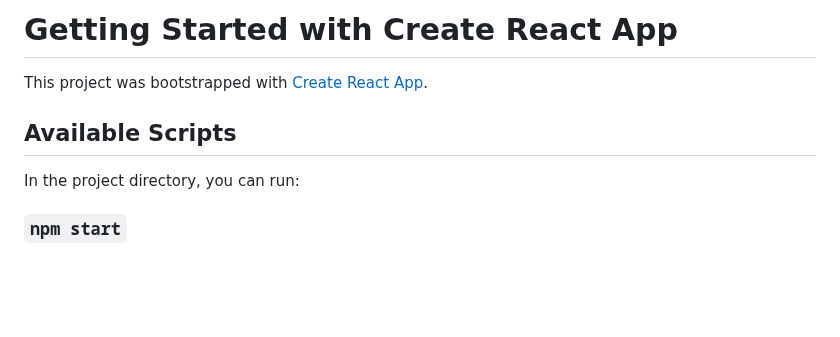
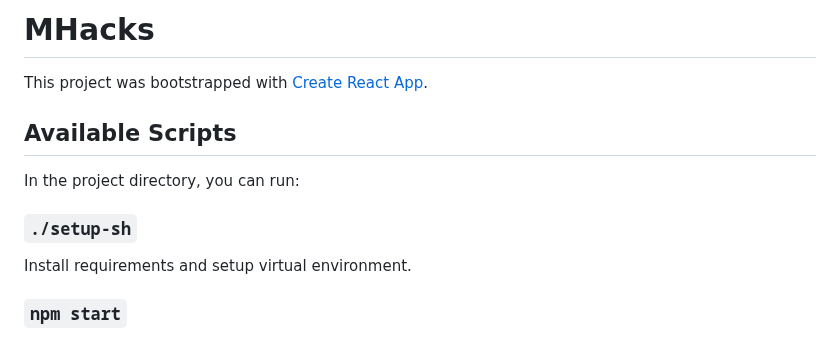
Before and after one commit to EvanGebo/MHacks, a Markdown page: README.md, the part around the change. GitHub-like rendering; blank space fills up the shorter version.

```diff
--- a/README.md
+++ b/README.md
@@ -1,10 +1,14 @@
-# Getting Started with Create React App
+# MHacks
 
 This project was bootstrapped with [Create React App](https://github.com/facebook/create-react-app).
 
 ## Available Scripts
 
 In the project directory, you can run:
+
+### `./setup-sh`
+
+Install requirements and setup virtual environment.
 
 ### `npm start`
 
```
